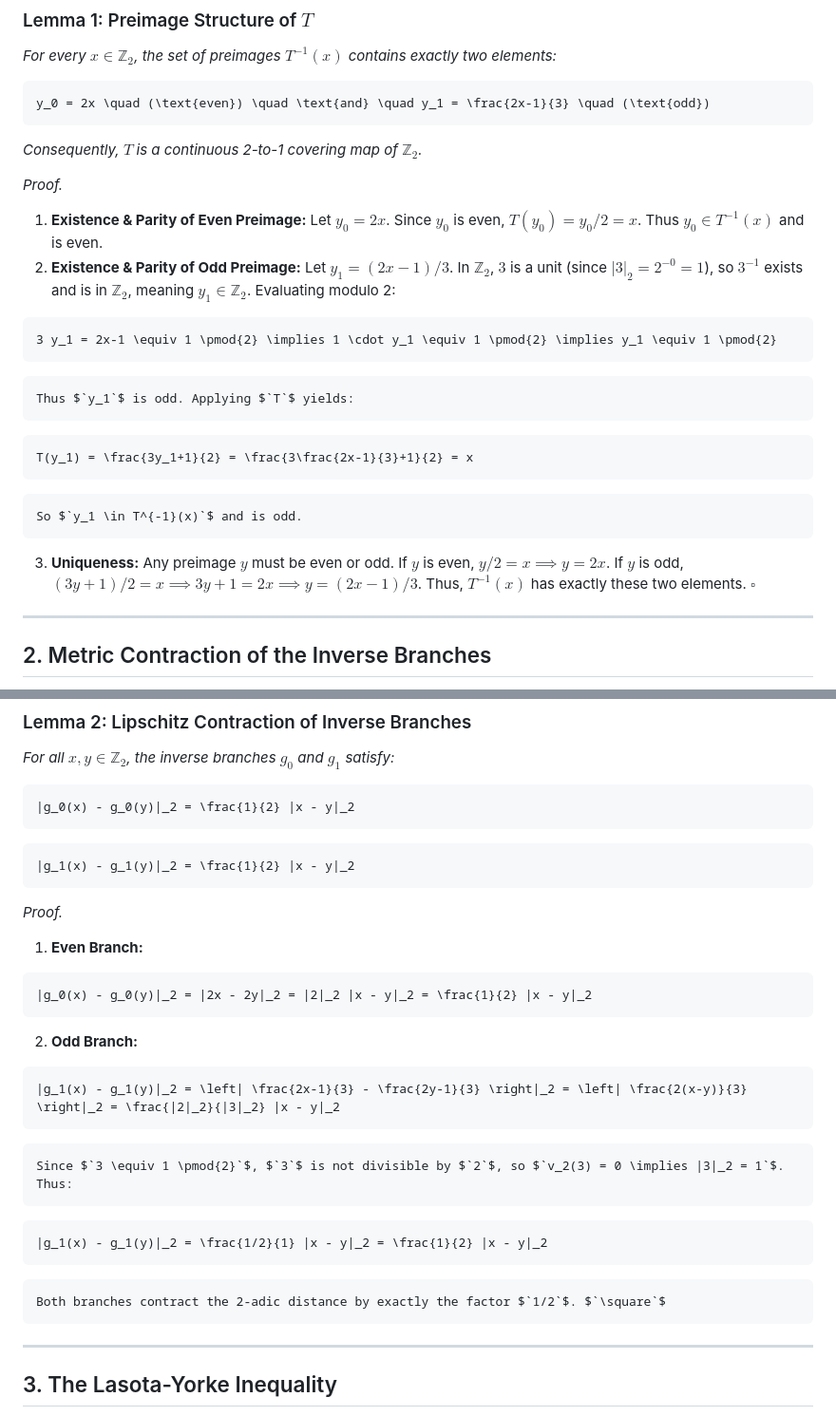
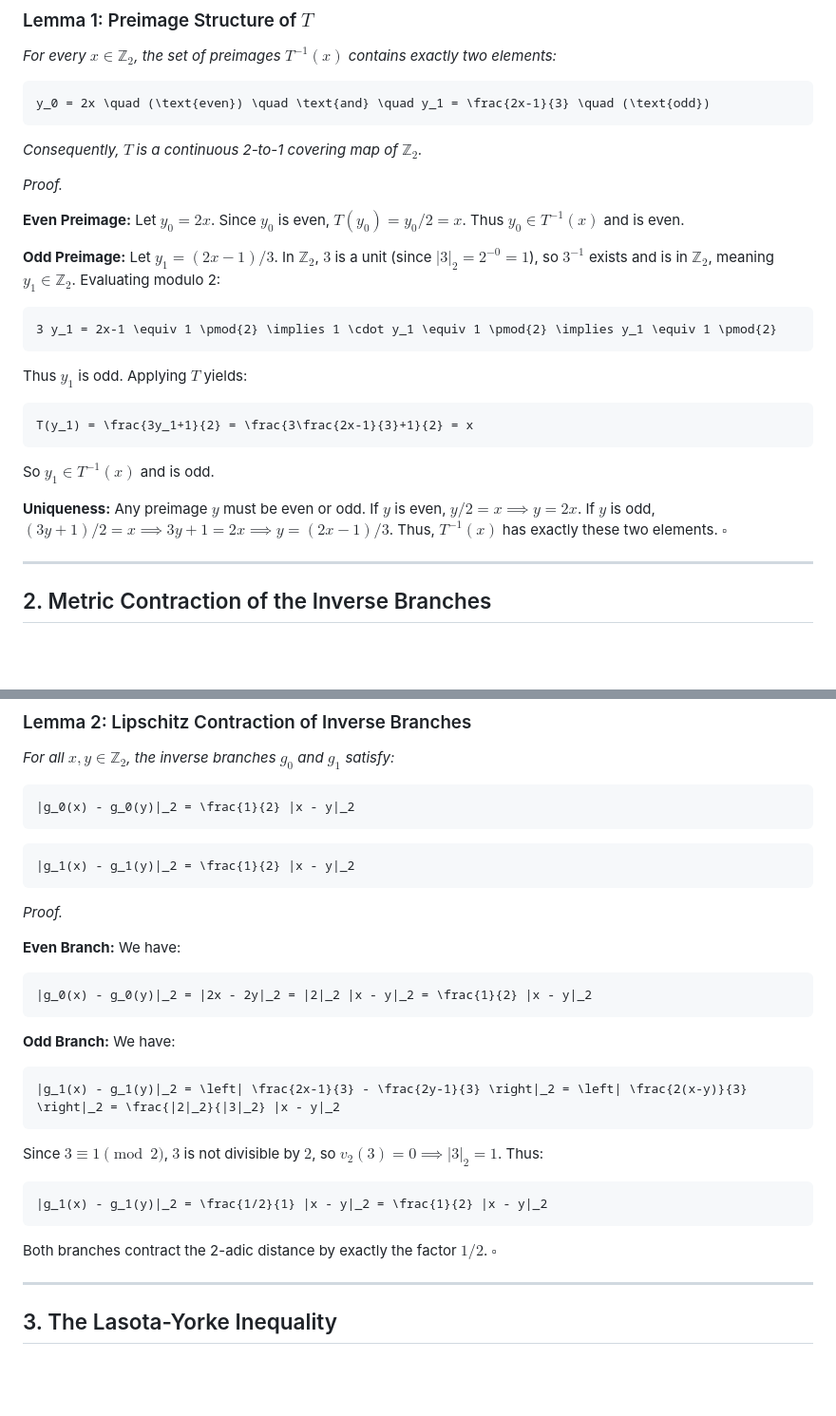
Before and after one commit to sneed-and-feed/adelic-spectral-zeta, a Markdown page: docs/collatz_spectral_gap.md, 2 parts joined by grey strips. Shown at 95% size. Rendered like a GitHub page; blank space fills up the shorter version.

Commit message:
docs: convert list items to bold paragraphs in proofs to fix rendering issues

````diff
--- a/docs/collatz_spectral_gap.md
+++ b/docs/collatz_spectral_gap.md
@@ -23,21 +23,23 @@ y_0 = 2x \quad (\text{even}) \quad \text{and} \quad y_1 = \frac{2x-1}{3} \quad (
 *Consequently, $`T`$ is a continuous 2-to-1 covering map of $`\mathbb{Z}_2`$.*
 
 *Proof.*
-1.  **Existence & Parity of Even Preimage:** Let $`y_0 = 2x`$. Since $`y_0`$ is even, $`T(y_0) = y_0/2 = x`$. Thus $`y_0 \in T^{-1}(x)`$ and is even.
-2.  **Existence & Parity of Odd Preimage:** Let $`y_1 = (2x-1)/3`$. In $`\mathbb{Z}_2`$, $`3`$ is a unit (since $`|3|_2 = 2^{-0} = 1`$), so $`3^{-1}`$ exists and is in $`\mathbb{Z}_2`$, meaning $`y_1 \in \mathbb{Z}_2`$. Evaluating modulo 2:
 
+**Even Preimage:**
+Let $`y_0 = 2x`$. Since $`y_0`$ is even, $`T(y_0) = y_0/2 = x`$. Thus $`y_0 \in T^{-1}(x)`$ and is even.
+
+**Odd Preimage:**
+Let $`y_1 = (2x-1)/3`$. In $`\mathbb{Z}_2`$, $`3`$ is a unit (since $`|3|_2 = 2^{-0} = 1`$), so $`3^{-1}`$ exists and is in $`\mathbb{Z}_2`$, meaning $`y_1 \in \mathbb{Z}_2`$. Evaluating modulo 2:
 ```math
 3 y_1 = 2x-1 \equiv 1 \pmod{2} \implies 1 \cdot y_1 \equiv 1 \pmod{2} \implies y_1 \equiv 1 \pmod{2}
 ```
-
-    Thus $`y_1`$ is odd. Applying $`T`$ yields:
-
+Thus $`y_1`$ is odd. Applying $`T`$ yields:
 ```math
 T(y_1) = \frac{3y_1+1}{2} = \frac{3\frac{2x-1}{3}+1}{2} = x
 ```
+So $`y_1 \in T^{-1}(x)`$ and is odd.
 
-    So $`y_1 \in T^{-1}(x)`$ and is odd.
-3.  **Uniqueness:** Any preimage $`y`$ must be even or odd. If $`y`$ is even, $`y/2 = x \implies y = 2x`$. If $`y`$ is odd, $`(3y+1)/2 = x \implies 3y+1 = 2x \implies y = (2x-1)/3`$. Thus, $`T^{-1}(x)`$ has exactly these two elements. $`\square`$
+**Uniqueness:**
+Any preimage $`y`$ must be even or odd. If $`y`$ is even, $`y/2 = x \implies y = 2x`$. If $`y`$ is odd, $`(3y+1)/2 = x \implies 3y+1 = 2x \implies y = (2x-1)/3`$. Thus, $`T^{-1}(x)`$ has exactly these two elements. $`\square`$
 
 ---
 
@@ -58,25 +60,23 @@ g_0(x) = 2x, \quad g_1(x) = \frac{2x-1}{3}
 ```
 
 *Proof.*
-1.  **Even Branch:**
 
+**Even Branch:**
+We have:
 ```math
 |g_0(x) - g_0(y)|_2 = |2x - 2y|_2 = |2|_2 |x - y|_2 = \frac{1}{2} |x - y|_2
 ```
 
-2.  **Odd Branch:**
-
+**Odd Branch:**
+We have:
 ```math
 |g_1(x) - g_1(y)|_2 = \left| \frac{2x-1}{3} - \frac{2y-1}{3} \right|_2 = \left| \frac{2(x-y)}{3} \right|_2 = \frac{|2|_2}{|3|_2} |x - y|_2
 ```
-
-    Since $`3 \equiv 1 \pmod{2}`$, $`3`$ is not divisible by $`2`$, so $`v_2(3) = 0 \implies |3|_2 = 1`$. Thus:
-
+Since $`3 \equiv 1 \pmod{2}`$, $`3`$ is not divisible by $`2`$, so $`v_2(3) = 0 \implies |3|_2 = 1`$. Thus:
 ```math
 |g_1(x) - g_1(y)|_2 = \frac{1/2}{1} |x - y|_2 = \frac{1}{2} |x - y|_2
 ```
-
-    Both branches contract the 2-adic distance by exactly the factor $`1/2`$. $`\square`$
+Both branches contract the 2-adic distance by exactly the factor $`1/2`$. $`\square`$
 
 ---
 
````
